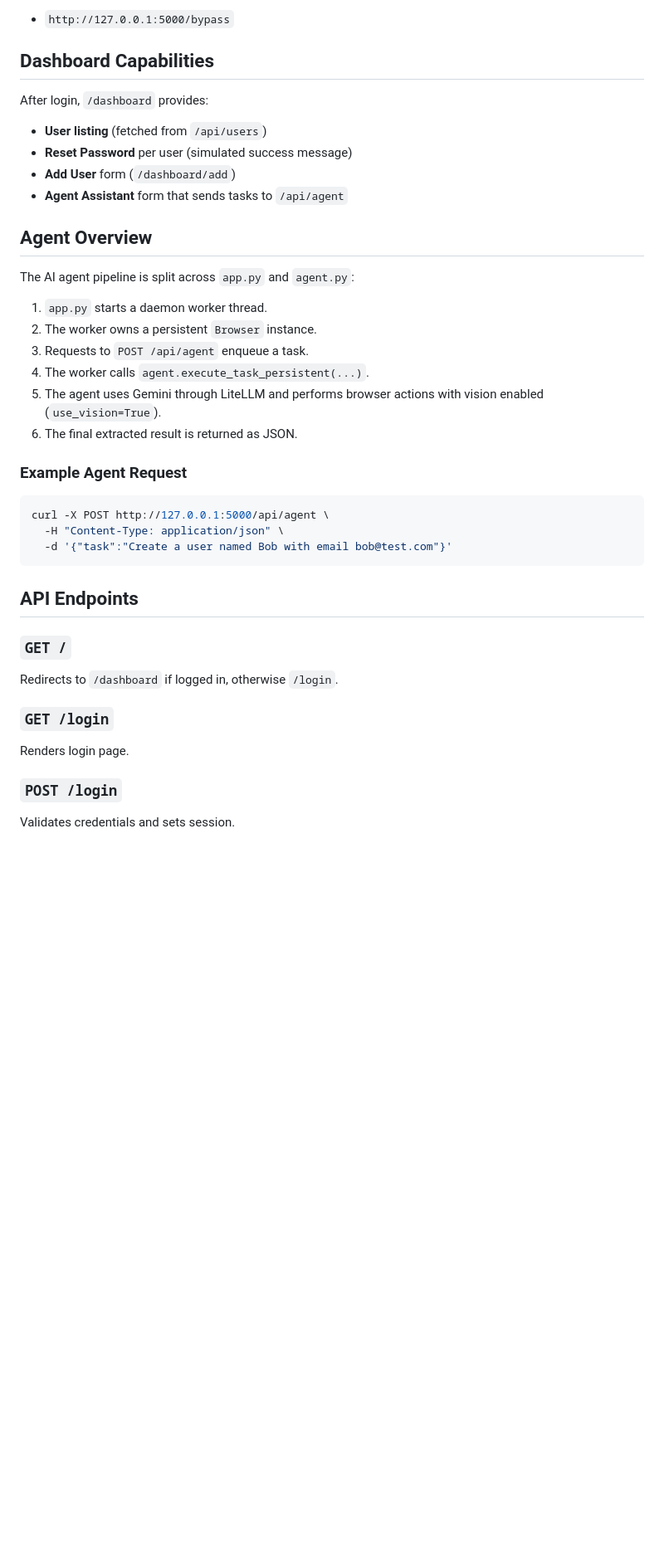
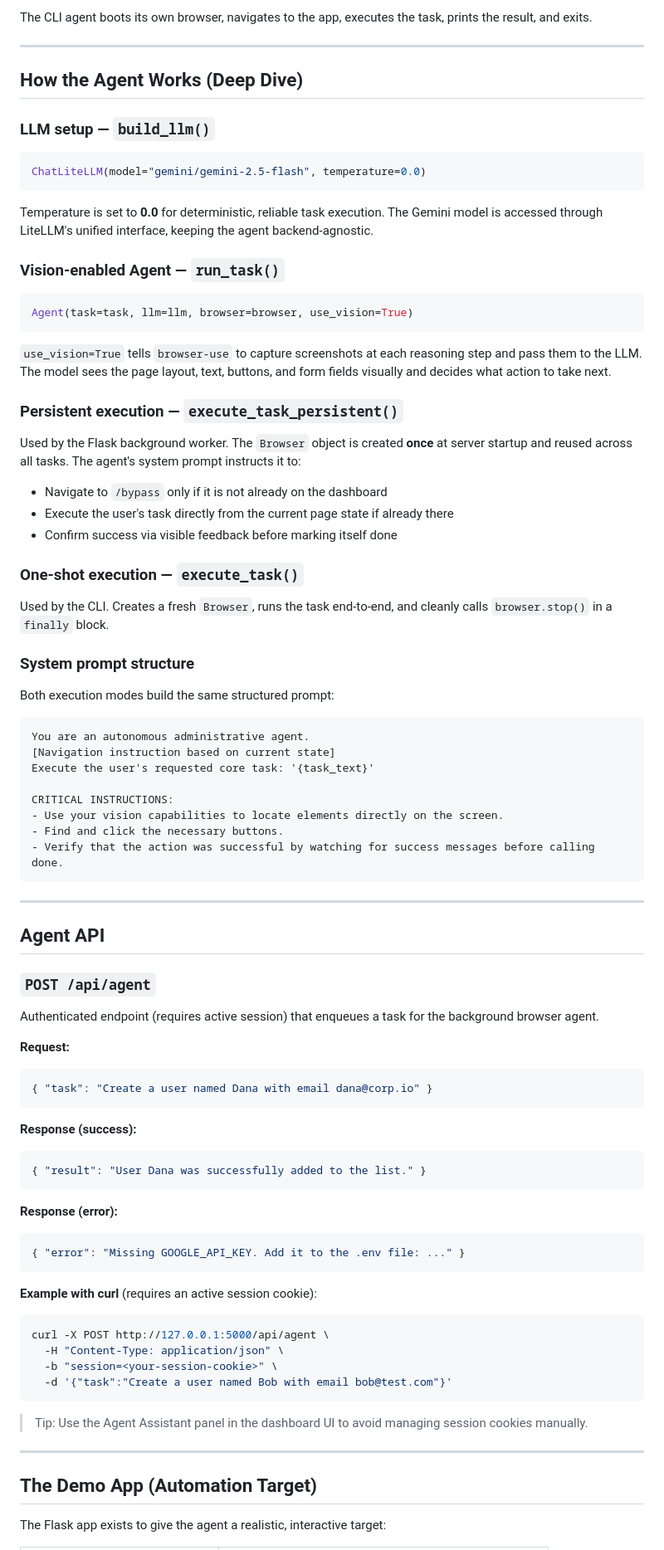
Before and after one commit to saaj376/SurfMate, a Markdown page: README.md, the part around one of its changes. Shown at 83% size. Rendered like a GitHub page; blank space fills up the shorter version.

````diff
--- a/README.md
+++ b/README.md
@@ -100,42 +169,93 @@ You can also bypass login directly (demo route):
 
-- `http://127.0.0.1:5000/bypass`
+The CLI agent boots its own browser, navigates to the app, executes the task, prints the result, and exits.
 
-## Dashboard Capabilities
+---
 
-After login, `/dashboard` provides:
+## How the Agent Works (Deep Dive)
 
-- **User listing** (fetched from `/api/users`)
-- **Reset Password** per user (simulated success message)
-- **Add User** form (`/dashboard/add`)
-- **Agent Assistant** form that sends tasks to `/api/agent`
+### LLM setup — `build_llm()`
 
-## Agent Overview
+```python
+ChatLiteLLM(model="gemini/gemini-2.5-flash", temperature=0.0)
+```
 
-The AI agent pipeline is split across `app.py` and `agent.py`:
+Temperature is set to **0.0** for deterministic, reliable task execution. The Gemini model is accessed through LiteLLM's unified interface, keeping the agent backend-agnostic.
 
-1. `app.py` starts a daemon worker thread.
-2. The worker owns a persistent `Browser` instance.
-3. Requests to `POST /api/agent` enqueue a task.
-4. The worker calls `agent.execute_task_persistent(...)`.
-5. The agent uses Gemini through LiteLLM and performs browser actions with vision enabled (`use_vision=True`).
-6. The final extracted result is returned as JSON.
+### Vision-enabled Agent — `run_task()`
 
-### Example Agent Request
+```python
+Agent(task=task, llm=llm, browser=browser, use_vision=True)
+```
+
+`use_vision=True` tells `browser-use` to capture screenshots at each reasoning step and pass them to the LLM. The model sees the page layout, text, buttons, and form fields visually and decides what action to take next.
+
+### Persistent execution — `execute_task_persistent()`
+
+Used by the Flask background worker. The `Browser` object is created **once** at server startup and reused across all tasks. The agent's system prompt instructs it to:
+
+- Navigate to `/bypass` only if it is not already on the dashboard
+- Execute the user's task directly from the current page state if already there
+- Confirm success via visible feedback before marking itself done
+
+### One-shot execution — `execute_task()`
+
+Used by the CLI. Creates a fresh `Browser`, runs the task end-to-end, and cleanly calls `browser.stop()` in a `finally` block.
+
+### System prompt structure
+
+Both execution modes build the same structured prompt:
+
+```
+You are an autonomous administrative agent.
+[Navigation instruction based on current state]
+Execute the user's requested core task: '{task_text}'
+
+CRITICAL INSTRUCTIONS:
+- Use your vision capabilities to locate elements directly on the screen.
+- Find and click the necessary buttons.
+- Verify that the action was successful by watching for success messages before calling done.
+```
+
+---
+
+## Agent API
+
+### `POST /api/agent`
+
+Authenticated endpoint (requires active session) that enqueues a task for the background browser agent.
+
+**Request:**
+
+```json
+{ "task": "Create a user named Dana with email dana@corp.io" }
+```
+
+**Response (success):**
+
+```json
+{ "result": "User Dana was successfully added to the list." }
+```
+
+**Response (error):**
+
+```json
+{ "error": "Missing GOOGLE_API_KEY. Add it to the .env file: ..." }
+```
+
+**Example with curl** (requires an active session cookie):
 
 ```bash
 curl -X POST http://127.0.0.1:5000/api/agent \
   -H "Content-Type: application/json" \
+  -b "session=<your-session-cookie>" \
   -d '{"task":"Create a user named Bob with email bob@test.com"}'
 ```
 
-## API Endpoints
+> Tip: Use the Agent Assistant panel in the dashboard UI to avoid managing session cookies manually.
 
-### `GET /`
-Redirects to `/dashboard` if logged in, otherwise `/login`.
+---
 
-### `GET /login`
-Renders login page.
+## The Demo App (Automation Target)
 
-### `POST /login`
-Validates credentials and sets session.
+The Flask app exists to give the agent a realistic, interactive target:
 
````
Also changed, not shown: other parts of README.md (+153 -89 lines).
